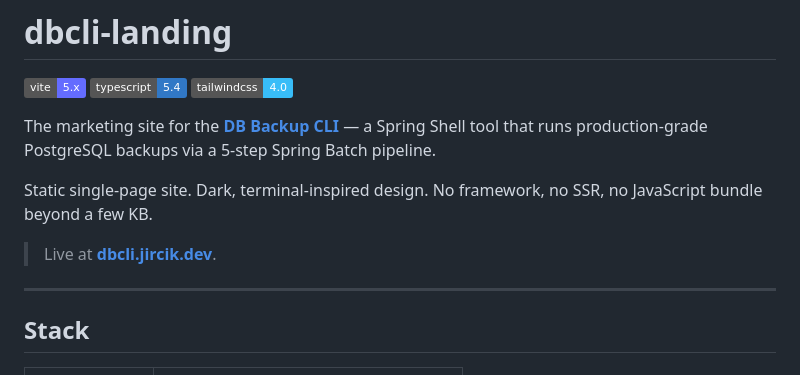
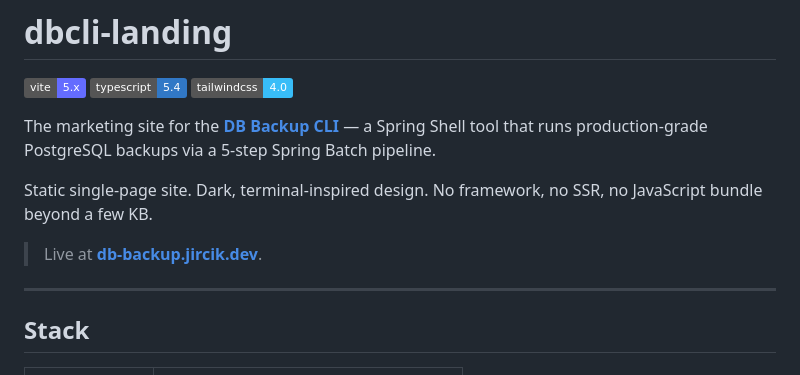
Before and after one commit to jircik/DB-Backup-LandingPage, a Markdown page: README.md, the part around the change. Drawn GitHub-style; badges without logos.

Commit message:
Docs: Update README.md file

```diff
--- a/README.md
+++ b/README.md
@@ -8,7 +8,7 @@ The marketing site for the [**DB Backup CLI**](https://github.com/jircik/DB-Back
 
 Static single-page site. Dark, terminal-inspired design. No framework, no SSR, no JavaScript bundle beyond a few KB.
 
-> Live at [**dbcli.jircik.dev**](http://dbcli.jircik.dev).
+> Live at [**db-backup.jircik.dev**](http://db-backup.jircik.dev).
 
 ---
 
```
